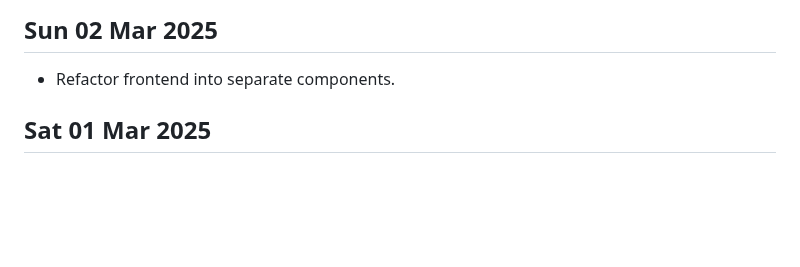
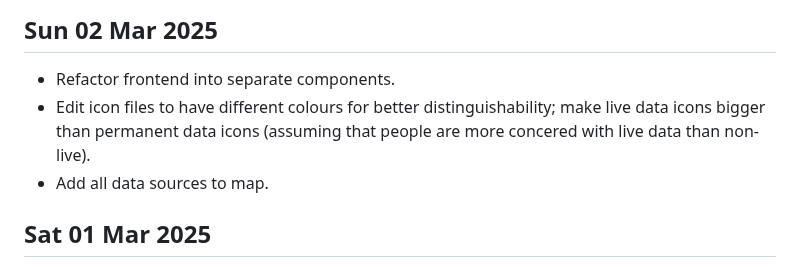
Before and after one commit to 0hAodha/fyp, a Markdown page: diary.md, the part around the change. Drawn GitHub-style; blank space fills up the shorter version.

Commit message:
[diary]: Update 02 Mar

```diff
--- a/diary.md
+++ b/diary.md
@@ -1,5 +1,7 @@
 ## Sun 02 Mar 2025
 - Refactor frontend into separate components.
+- Edit icon files to have different colours for better distinguishability; make live data icons bigger than permanent data icons (assuming that people are more concered with live data than non-live).
+- Add all data sources to map.
 
 ## Sat 01 Mar 2025
 - Add GSI to permanent_data table to allow efficient querying of objects by type.
```
